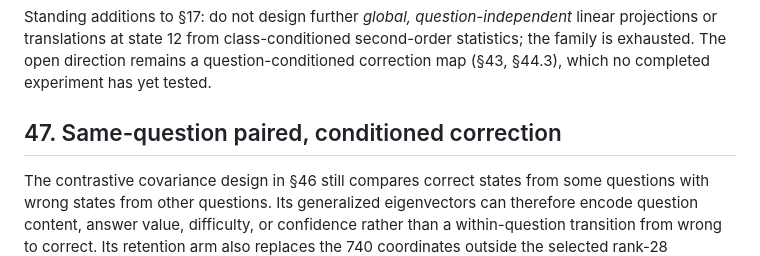
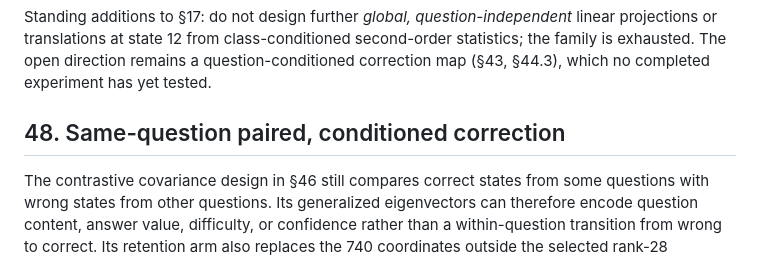
Before and after one commit to 0x0shephard/latent-reasoning, a Markdown page: docs/RESEARCH_CONTEXT_LEDGER.md, the part around the change. GitHub-like rendering.

Commit message:
Renumber the paired-correction ledger section to 48
Two sections shared number 47 after the completed contrastive result and
the new experiment landed in parallel.

Co-Authored-By: Claude Opus 5 <noreply@anthropic.com>

```diff
--- a/docs/RESEARCH_CONTEXT_LEDGER.md
+++ b/docs/RESEARCH_CONTEXT_LEDGER.md
@@ -2025,7 +2025,7 @@ projections or translations at state 12 from class-conditioned second-order stat
 the family is exhausted. The open direction remains a question-conditioned correction
 map (§43, §44.3), which no completed experiment has yet tested.
 
-## 47. Same-question paired, conditioned correction
+## 48. Same-question paired, conditioned correction
 
 The contrastive covariance design in §46 still compares correct states from some
 questions with wrong states from other questions. Its generalized eigenvectors can
```
